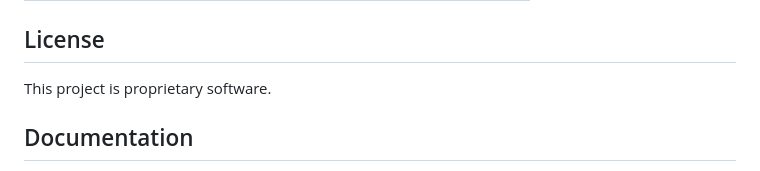
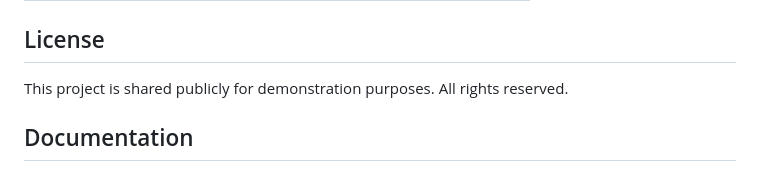
Before and after one commit to SezginYurdakul/VerifyStaff, a Markdown page: README.md, the part around the change. Drawn GitHub-style.

```diff
--- a/README.md
+++ b/README.md
@@ -284,7 +284,8 @@ QUEUE_CONNECTION=redis
 
 ## License
 
-This project is proprietary software.
+This project is shared publicly for demonstration purposes.
+All rights reserved.
 
 ## Documentation
 
```
